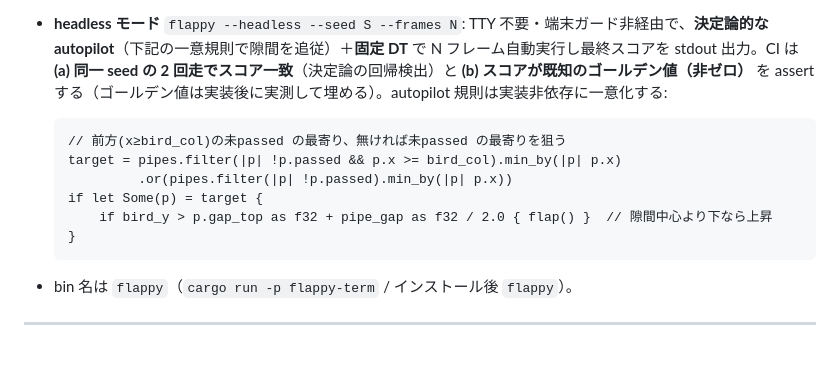
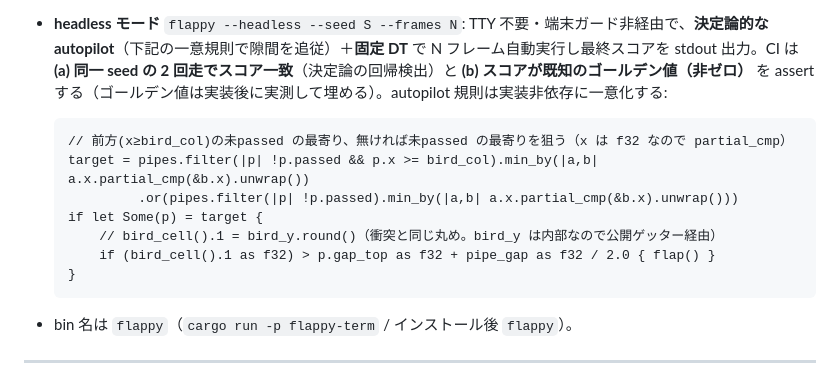
Before and after one commit to astail/flappy-cli, a Markdown page: docs/DESIGN.md, the part around the change. Rendered like a GitHub page; blank space fills up the shorter version.

Commit message:
docs: refine headless autopilot pseudocode (public getter, f32 ordering)
3周目レビューの Minor を反映:
- autopilot が内部 bird_y でなく公開ゲッター bird_cell().1 を使うよう修正
- pipe 選択の min_by を f32 用に partial_cmp に（f32 は Ord 非対応）

Co-Authored-By: Claude Opus 4.8 <noreply@anthropic.com>

````diff
--- a/docs/DESIGN.md
+++ b/docs/DESIGN.md
@@ -234,11 +234,12 @@ pub struct Game {
 - **headless モード** `flappy --headless --seed S --frames N`: TTY 不要・端末ガード非経由で、**決定論的な autopilot**（下記の一意規則で隙間を追従）＋**固定 DT** で N フレーム自動実行し最終スコアを stdout 出力。CI は **(a) 同一 seed の 2 回走でスコア一致**（決定論の回帰検出）と **(b) スコアが既知のゴールデン値（非ゼロ）** を assert する（ゴールデン値は実装後に実測して埋める）。autopilot 規則は実装非依存に一意化する:
 
   ```
-  // 前方(x≥bird_col)の未passed の最寄り、無ければ未passed の最寄りを狙う
-  target = pipes.filter(|p| !p.passed && p.x >= bird_col).min_by(|p| p.x)
-           .or(pipes.filter(|p| !p.passed).min_by(|p| p.x))
+  // 前方(x≥bird_col)の未passed の最寄り、無ければ未passed の最寄りを狙う（x は f32 なので partial_cmp）
+  target = pipes.filter(|p| !p.passed && p.x >= bird_col).min_by(|a,b| a.x.partial_cmp(&b.x).unwrap())
+           .or(pipes.filter(|p| !p.passed).min_by(|a,b| a.x.partial_cmp(&b.x).unwrap()))
   if let Some(p) = target {
-      if bird_y > p.gap_top as f32 + pipe_gap as f32 / 2.0 { flap() }  // 隙間中心より下なら上昇
+      // bird_cell().1 = bird_y.round()（衝突と同じ丸め。bird_y は内部なので公開ゲッター経由）
+      if (bird_cell().1 as f32) > p.gap_top as f32 + pipe_gap as f32 / 2.0 { flap() }
   }
   ```
 - bin 名は `flappy`（`cargo run -p flappy-term` / インストール後 `flappy`）。
````
